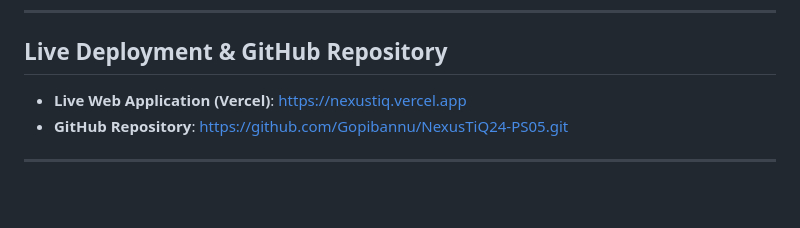
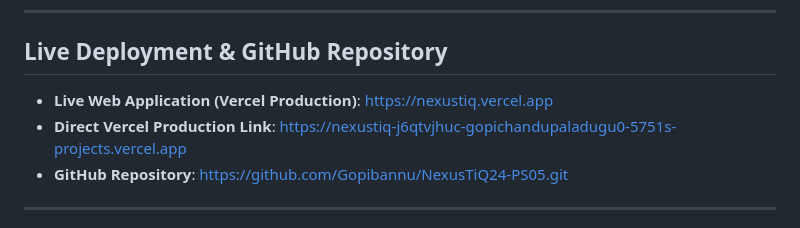
Before and after one commit to Gopibannu/NexusTiQ24-PS05, a Markdown page: README.md, the part around the change. GitHub-like rendering; blank space fills up the shorter version.

Commit message:
docs: update production Vercel deployment links in README.md

```diff
--- a/README.md
+++ b/README.md
@@ -8,7 +8,8 @@ An enterprise-grade, deterministic LegalTech lease clause review system built fo
 
 ## Live Deployment & GitHub Repository
 
-- **Live Web Application (Vercel)**: [https://nexustiq.vercel.app](https://nexustiq.vercel.app)
+- **Live Web Application (Vercel Production)**: [https://nexustiq.vercel.app](https://nexustiq.vercel.app)
+- **Direct Vercel Production Link**: [https://nexustiq-j6qtvjhuc-gopichandupaladugu0-5751s-projects.vercel.app](https://nexustiq-j6qtvjhuc-gopichandupaladugu0-5751s-projects.vercel.app)
 - **GitHub Repository**: [https://github.com/Gopibannu/NexusTiQ24-PS05.git](https://github.com/Gopibannu/NexusTiQ24-PS05.git)
 
 ---
```
